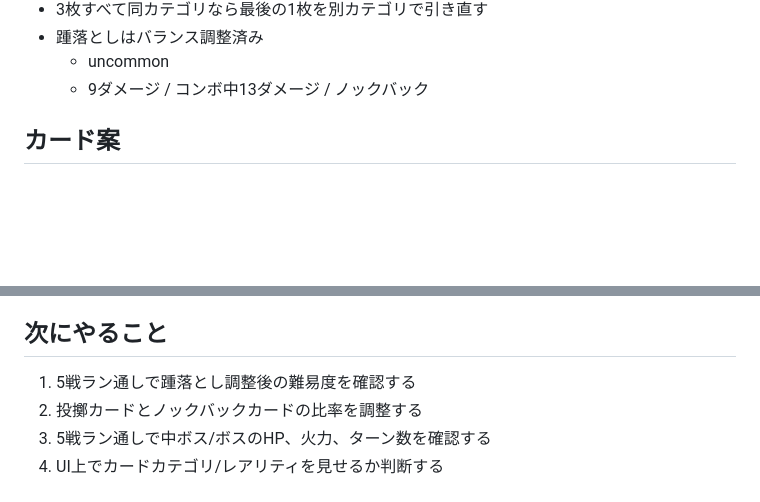
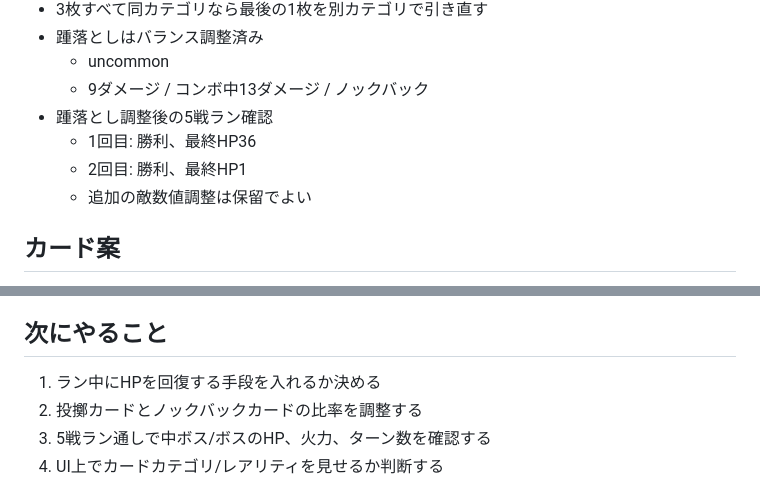
Before and after one commit to saiteu/nin-joe-arakure-island, a Markdown page: docs/session-handoff.md, 2 parts joined by grey strips. Rendered like a GitHub page; blank space fills up the shorter version.

Commit message:
Document heel drop retest results

```diff
--- a/docs/session-handoff.md
+++ b/docs/session-handoff.md
@@ -67,6 +67,10 @@
 - 踵落としはバランス調整済み
   - uncommon
   - 9ダメージ / コンボ中13ダメージ / ノックバック
+- 踵落とし調整後の5戦ラン確認
+  - 1回目: 勝利、最終HP36
+  - 2回目: 勝利、最終HP1
+  - 追加の敵数値調整は保留でよい
 
 ## カード案
 
@@ -89,7 +93,7 @@
 
 ## 次にやること
 
-1. 5戦ラン通しで踵落とし調整後の難易度を確認する
+1. ラン中にHPを回復する手段を入れるか決める
 2. 投擲カードとノックバックカードの比率を調整する
 3. 5戦ラン通しで中ボス/ボスのHP、火力、ターン数を確認する
 4. UI上でカードカテゴリ/レアリティを見せるか判断する
```
